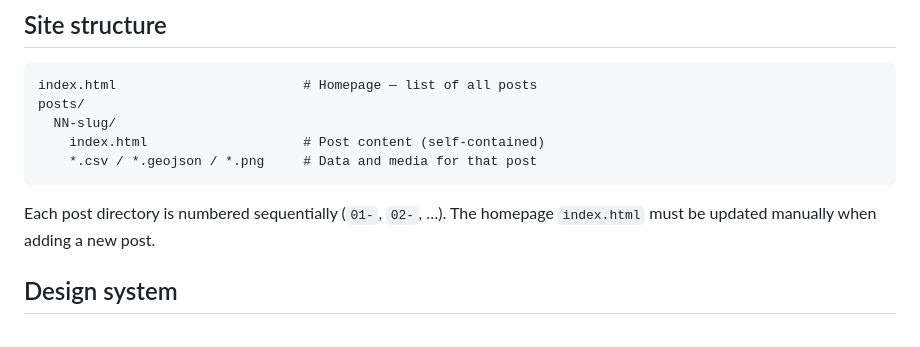
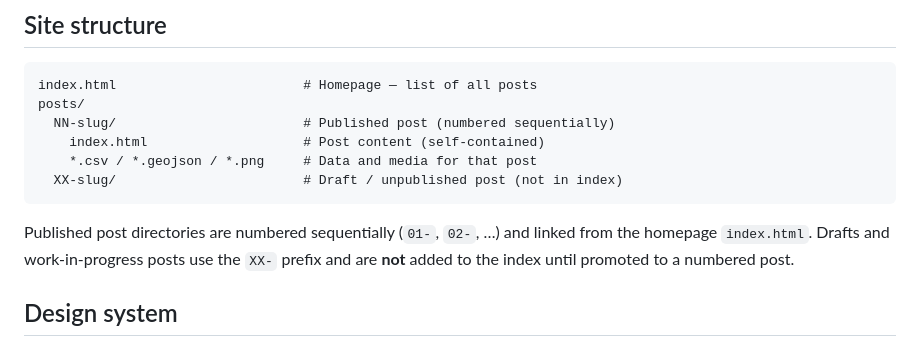
Before and after one commit to lu1aat/ais-rio-de-la-plata, a Markdown page: CLAUDE.md, the part around the change. Drawn GitHub-style.

````diff
--- a/CLAUDE.md
+++ b/CLAUDE.md
@@ -22,12 +22,13 @@ Serving via HTTP (not `file://`) is required because posts use `fetch()` to load
 ```
 index.html                        # Homepage — list of all posts
 posts/
-  NN-slug/
+  NN-slug/                        # Published post (numbered sequentially)
     index.html                    # Post content (self-contained)
     *.csv / *.geojson / *.png     # Data and media for that post
+  XX-slug/                        # Draft / unpublished post (not in index)
 ```
 
-Each post directory is numbered sequentially (`01-`, `02-`, …). The homepage `index.html` must be updated manually when adding a new post.
+Published post directories are numbered sequentially (`01-`, `02-`, …) and linked from the homepage `index.html`. Drafts and work-in-progress posts use the `XX-` prefix and are **not** added to the index until promoted to a numbered post.
 
 ## Design system
 
````
